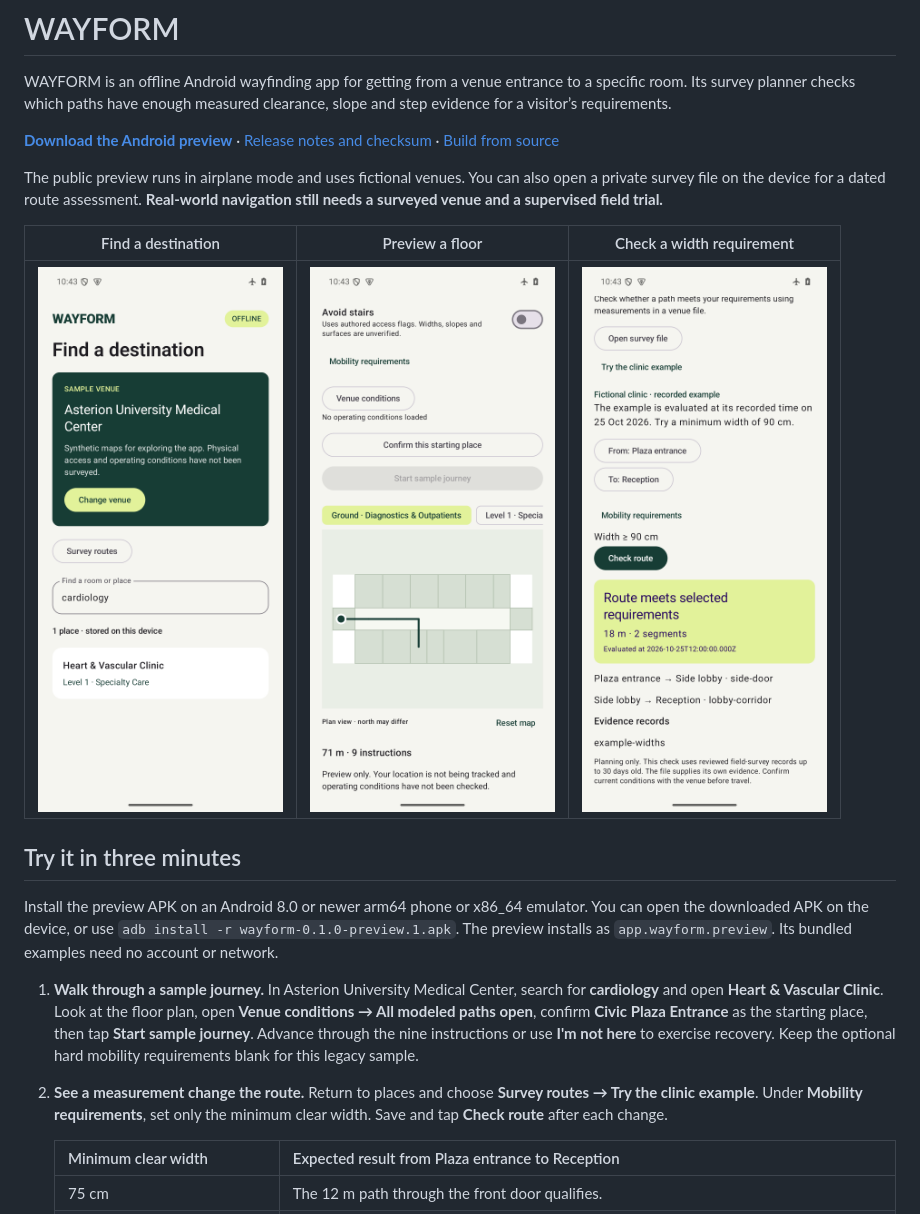
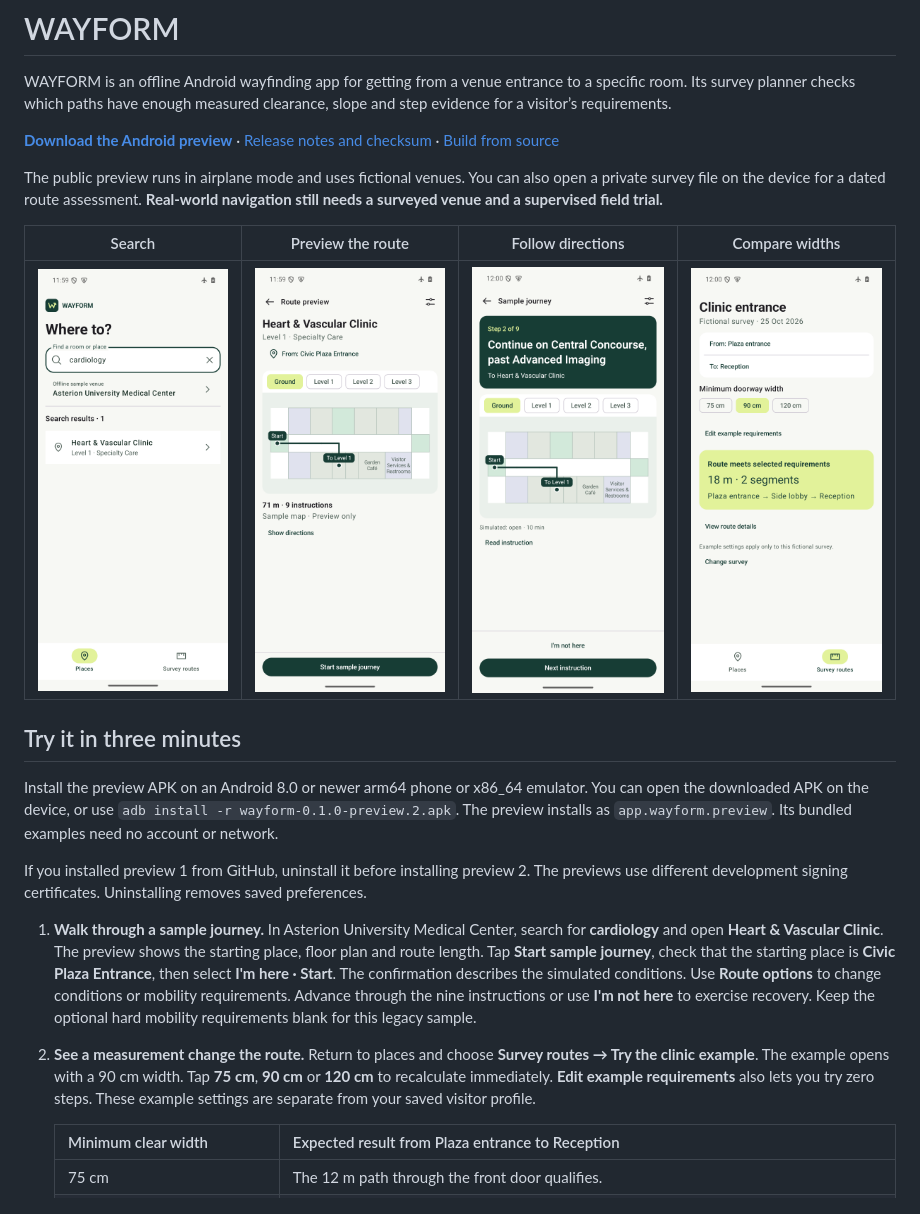
Before and after one commit to SanishKumar/wayform, a Markdown page: README.md, the part around one of its changes. GitHub-like rendering; pictures changed too: docs/images/destination-search.png, docs/images/floor-preview.png, docs/images/journey-step.png (added).

Commit message:
Refresh the Android walkthrough and preview screenshots

```diff
--- a/README.md
+++ b/README.md
@@ -6,16 +6,18 @@ WAYFORM is an offline Android wayfinding app for getting from a venue entrance t
 
 The public preview runs in airplane mode and uses fictional venues. You can also open a private survey file on the device for a dated route assessment. **Real-world navigation still needs a surveyed venue and a supervised field trial.**
 
-| Find a destination | Preview a floor | Check a width requirement |
-| --- | --- | --- |
-| <img src="docs/images/destination-search.png" width="245" alt="Searching for cardiology finds Heart and Vascular Clinic in the offline venue catalog"> | <img src="docs/images/floor-preview.png" width="245" alt="Ground-floor plan with a route line and a 71 metre, nine-instruction preview"> | <img src="docs/images/survey-route.png" width="245" alt="A 90 centimetre width requirement selects the 18 metre side-lobby route in the fictional clinic"> |
+| Search | Preview the route | Follow directions | Compare widths |
+| --- | --- | --- | --- |
+| <img src="docs/images/destination-search.png" width="205" alt="Searching for cardiology finds Heart and Vascular Clinic"> | <img src="docs/images/floor-preview.png" width="205" alt="Ground-floor plan showing the start and where to change floors"> | <img src="docs/images/journey-step.png" width="205" alt="The current instruction names Central Concourse and Advanced Imaging above the map"> | <img src="docs/images/survey-route.png" width="205" alt="The 90 cm choice selects the 18 metre side-lobby route"> |
 
 ## Try it in three minutes
 
-Install the preview APK on an Android 8.0 or newer arm64 phone or x86_64 emulator. You can open the downloaded APK on the device, or use `adb install -r wayform-0.1.0-preview.1.apk`. The preview installs as `app.wayform.preview`. Its bundled examples need no account or network.
+Install the preview APK on an Android 8.0 or newer arm64 phone or x86_64 emulator. You can open the downloaded APK on the device, or use `adb install -r wayform-0.1.0-preview.2.apk`. The preview installs as `app.wayform.preview`. Its bundled examples need no account or network.
 
-1. **Walk through a sample journey.** In Asterion University Medical Center, search for **cardiology** and open **Heart & Vascular Clinic**. Look at the floor plan, open **Venue conditions → All modeled paths open**, confirm **Civic Plaza Entrance** as the starting place, then tap **Start sample journey**. Advance through the nine instructions or use **I'm not here** to exercise recovery. Keep the optional hard mobility requirements blank for this legacy sample.
-2. **See a measurement change the route.** Return to places and choose **Survey routes → Try the clinic example**. Under **Mobility requirements**, set only the minimum clear width. Save and tap **Check route** after each change.
+If you installed preview 1 from GitHub, uninstall it before installing preview 2. The previews use different development signing certificates. Uninstalling removes saved preferences.
+
+1. **Walk through a sample journey.** In Asterion University Medical Center, search for **cardiology** and open **Heart & Vascular Clinic**. The preview shows the starting place, floor plan and route length. Tap **Start sample journey**, check that the starting place is **Civic Plaza Entrance**, then select **I'm here · Start**. The confirmation describes the simulated conditions. Use **Route options** to change conditions or mobility requirements. Advance through the nine instructions or use **I'm not here** to exercise recovery. Keep the optional hard mobility requirements blank for this legacy sample.
+2. **See a measurement change the route.** Return to places and choose **Survey routes → Try the clinic example**. The example opens with a 90 cm width. Tap **75 cm**, **90 cm** or **120 cm** to recalculate immediately. **Edit example requirements** also lets you try zero steps. These example settings are separate from your saved visitor profile.
 
    | Minimum clear width | Expected result from Plaza entrance to Reception |
    | --- | --- |
```
Also changed, not shown: other parts of README.md (+1 -1 lines), docs/android.md (+3 -3 lines).
